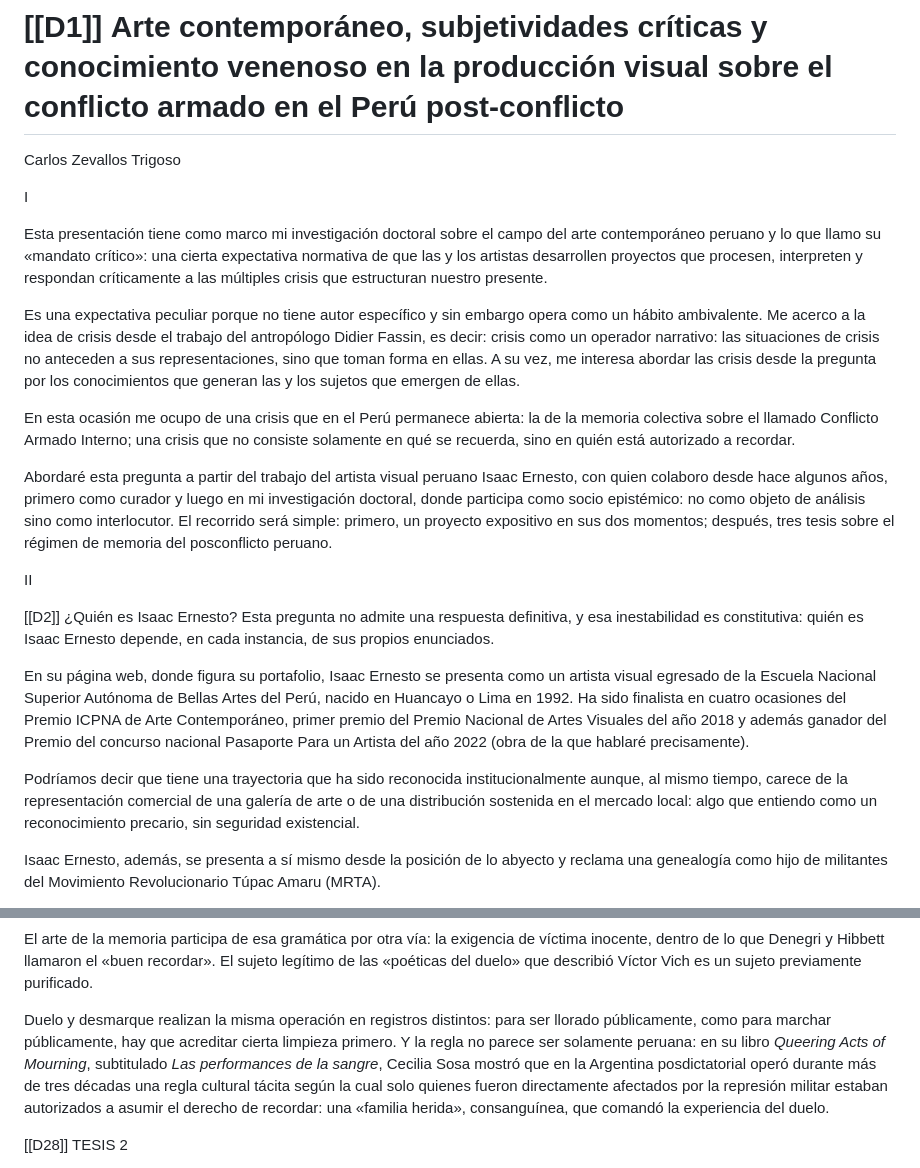
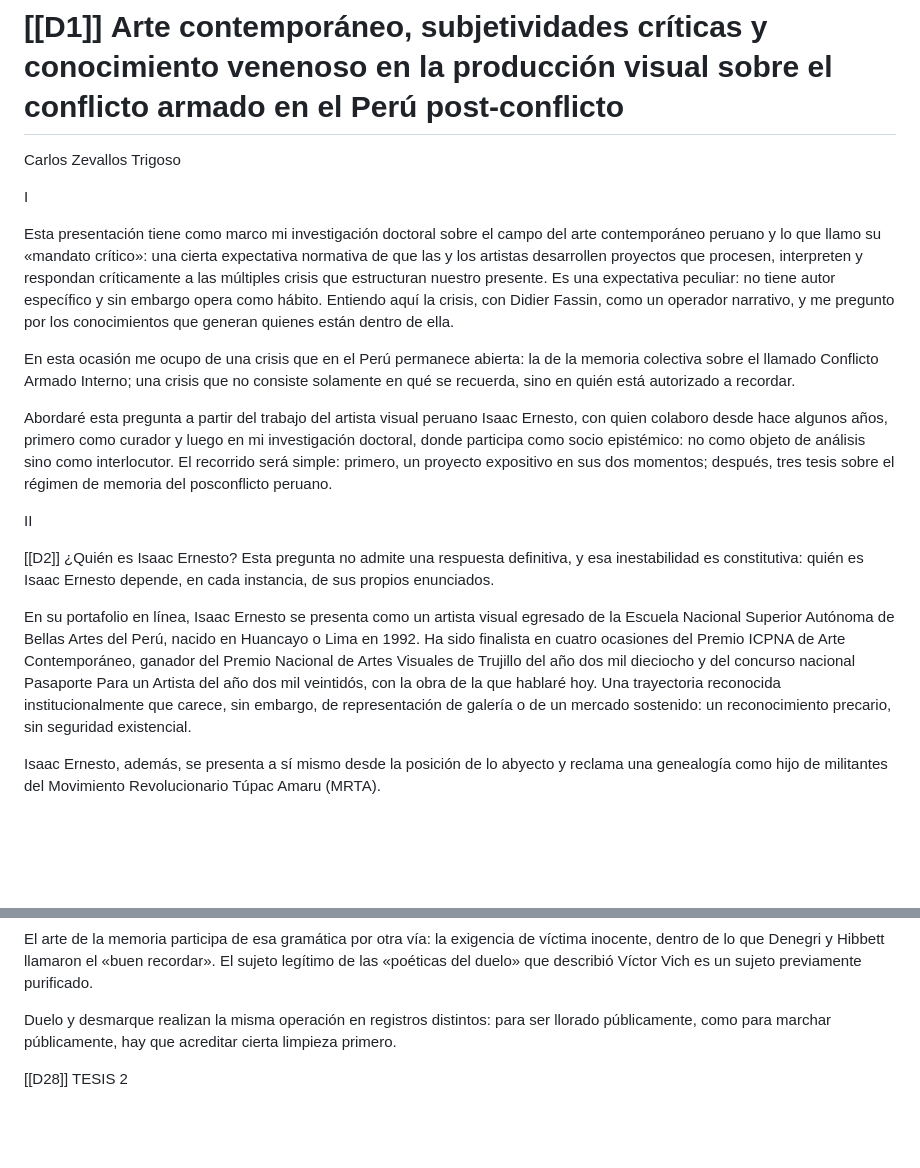
Before and after one commit to CarlosZevallosTrigoso/lectormsa, a Markdown page: ponencia.md, 2 parts joined by grey strips. Drawn GitHub-style; blank space fills up the shorter version.

```diff
--- a/ponencia.md
+++ b/ponencia.md
@@ -4,9 +4,7 @@ Carlos Zevallos Trigoso
 
 I
 
-Esta presentación tiene como marco mi investigación doctoral sobre el campo del arte contemporáneo peruano y lo que llamo su «mandato crítico»: una cierta expectativa normativa de que las y los artistas desarrollen proyectos que procesen, interpreten y respondan críticamente a las múltiples crisis que estructuran nuestro presente.
-
-Es una expectativa peculiar porque no tiene autor específico y sin embargo opera como un hábito ambivalente. Me acerco a la idea de crisis desde el trabajo del antropólogo Didier Fassin, es decir: crisis como un operador narrativo: las situaciones de crisis no anteceden a sus representaciones, sino que toman forma en ellas. A su vez, me interesa abordar las crisis desde la pregunta por los conocimientos que generan las y los sujetos que emergen de ellas.
+Esta presentación tiene como marco mi investigación doctoral sobre el campo del arte contemporáneo peruano y lo que llamo su «mandato crítico»: una cierta expectativa normativa de que las y los artistas desarrollen proyectos que procesen, interpreten y respondan críticamente a las múltiples crisis que estructuran nuestro presente. Es una expectativa peculiar: no tiene autor específico y sin embargo opera como hábito. Entiendo aquí la crisis, con Didier Fassin, como un operador narrativo, y me pregunto por los conocimientos que generan quienes están dentro de ella.
 
 En esta ocasión me ocupo de una crisis que en el Perú permanece abierta: la de la memoria colectiva sobre el llamado Conflicto Armado Interno; una crisis que no consiste solamente en qué se recuerda, sino en quién está autorizado a recordar.
 
@@ -16,9 +14,7 @@ II
 
 [[D2]] ¿Quién es Isaac Ernesto? Esta pregunta no admite una respuesta definitiva, y esa inestabilidad es constitutiva: quién es Isaac Ernesto depende, en cada instancia, de sus propios enunciados.
 
-En su página web, donde figura su portafolio, Isaac Ernesto se presenta como un artista visual egresado de la Escuela Nacional Superior Autónoma de Bellas Artes del Perú, nacido en Huancayo o Lima en 1992\. Ha sido finalista en cuatro ocasiones del Premio ICPNA de Arte Contemporáneo, primer premio del Premio Nacional de Artes Visuales del año 2018 y además ganador del Premio del concurso nacional Pasaporte Para un Artista del año 2022 (obra de la que hablaré precisamente).
-
-Podríamos decir que tiene una trayectoria que ha sido reconocida institucionalmente aunque, al mismo tiempo, carece de la representación comercial de una galería de arte o de una distribución sostenida en el mercado local: algo que entiendo como un reconocimiento precario, sin seguridad existencial.
+En su portafolio en línea, Isaac Ernesto se presenta como un artista visual egresado de la Escuela Nacional Superior Autónoma de Bellas Artes del Perú, nacido en Huancayo o Lima en 1992. Ha sido finalista en cuatro ocasiones del Premio ICPNA de Arte Contemporáneo, ganador del Premio Nacional de Artes Visuales de Trujillo del año dos mil dieciocho y del concurso nacional Pasaporte Para un Artista del año dos mil veintidós, con la obra de la que hablaré hoy. Una trayectoria reconocida institucionalmente que carece, sin embargo, de representación de galería o de un mercado sostenido: un reconocimiento precario, sin seguridad existencial.
 
 Isaac Ernesto, además, se presenta a sí mismo desde la posición de lo abyecto y reclama una genealogía como hijo de militantes del Movimiento Revolucionario Túpac Amaru (MRTA).
 
@@ -70,7 +66,7 @@ Respondemos a una acusación de esencia con una declaración de esencia, aceptan
 
 El arte de la memoria participa de esa gramática por otra vía: la exigencia de víctima inocente, dentro de lo que Denegri y Hibbett llamaron el «buen recordar». El sujeto legítimo de las «poéticas del duelo» que describió Víctor Vich es un sujeto previamente purificado.
 
-Duelo y desmarque realizan la misma operación en registros distintos: para ser llorado públicamente, como para marchar públicamente, hay que acreditar cierta limpieza primero. Y la regla no parece ser solamente peruana: en su libro *Queering Acts of Mourning*, subtitulado *Las performances de la sangre*, Cecilia Sosa mostró que en la Argentina posdictatorial operó durante más de tres décadas una regla cultural tácita según la cual solo quienes fueron directamente afectados por la represión militar estaban autorizados a asumir el derecho de recordar: una «familia herida», consanguínea, que comandó la experiencia del duelo.
+Duelo y desmarque realizan la misma operación en registros distintos: para ser llorado públicamente, como para marchar públicamente, hay que acreditar cierta limpieza primero.
 
 [[D28]] TESIS 2
 
```
Also changed, not shown: other parts of ponencia.md (+3 -3 lines).
